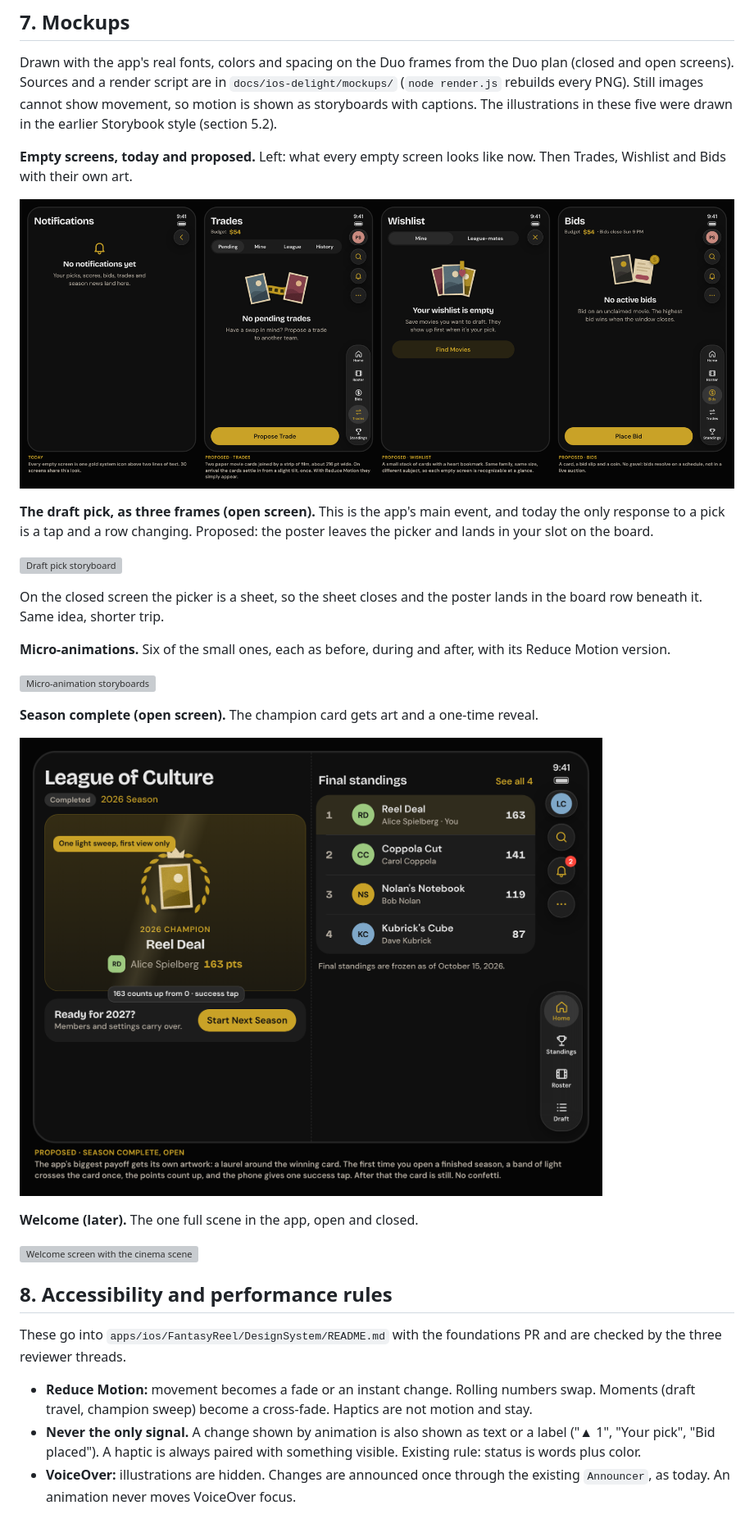
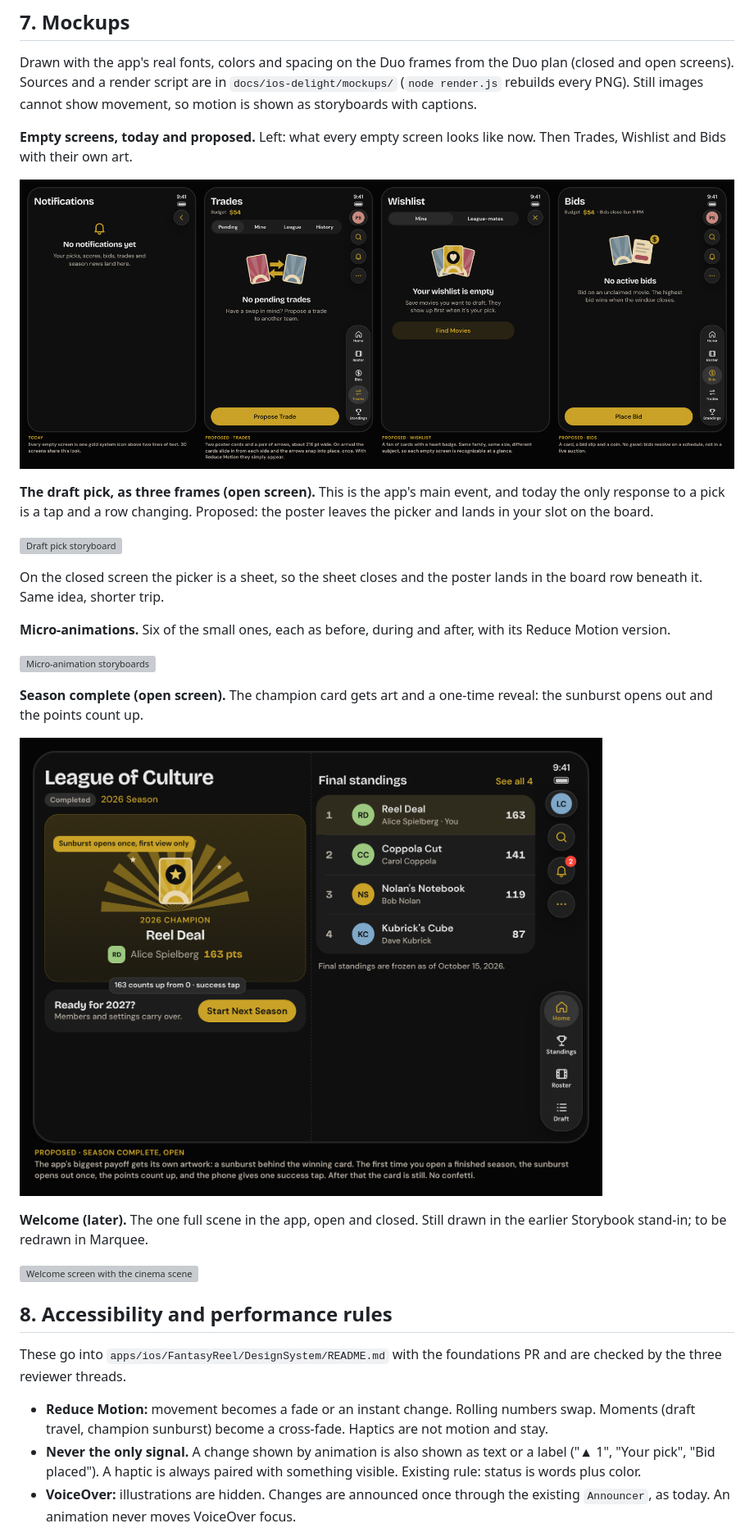
Before and after one commit to 4upz/fantasy-reel, a Markdown page: docs/IOS-DELIGHT-PLAN.md, the part around one of its changes. Shown at 82% size. Rendered like a GitHub page; pictures changed too: docs/ios-delight/mockups/champion.png, docs/ios-delight/mockups/empty-states.png; grey boxes are pictures that could not be loaded.

```diff
--- a/docs/IOS-DELIGHT-PLAN.md
+++ b/docs/IOS-DELIGHT-PLAN.md
@@ -324,8 +334,7 @@ No sounds are proposed.
 Drawn with the app's real fonts, colors and spacing on the Duo frames from the Duo
 plan (closed and open screens). Sources and a render script are in
 `docs/ios-delight/mockups/` (`node render.js` rebuilds every PNG). Still images cannot
-show movement, so motion is shown as storyboards with captions. The illustrations in
-these five were drawn in the earlier Storybook style (section 5.2).
+show movement, so motion is shown as storyboards with captions.
 
 **Empty screens, today and proposed.** Left: what every empty screen looks like now.
 Then Trades, Wishlist and Bids with their own art.
@@ -346,11 +355,11 @@ its Reduce Motion version.
 
 ![Micro-animation storyboards](ios-delight/mockups/micro.png)
 
-**Season complete (open screen).** The champion card gets art and a one-time reveal.
+**Season complete (open screen).** The champion card gets art and a one-time reveal: the sunburst opens out and the points count up.
 
 ![Season complete with champion artwork](ios-delight/mockups/champion.png)
 
-**Welcome (later).** The one full scene in the app, open and closed.
+**Welcome (later).** The one full scene in the app, open and closed. Still drawn in the earlier Storybook stand-in; to be redrawn in Marquee.
 
 ![Welcome screen with the cinema scene](ios-delight/mockups/welcome.png)
 
@@ -360,7 +369,7 @@ These go into `apps/ios/FantasyReel/DesignSystem/README.md` with the foundations
 by the three reviewer threads.
 
 - **Reduce Motion:** movement becomes a fade or an instant change. Rolling numbers
-  swap. Moments (draft travel, champion sweep) become a cross-fade. Haptics are not
+  swap. Moments (draft travel, champion sunburst) become a cross-fade. Haptics are not
   motion and stay.
 - **Never the only signal.** A change shown by animation is also shown as text or a
   label ("▲ 1", "Your pick", "Bid placed"). A haptic is always paired with something
```
Also changed, not shown: other parts of docs/IOS-DELIGHT-PLAN.md (+34 -24 lines), 3 other files.
